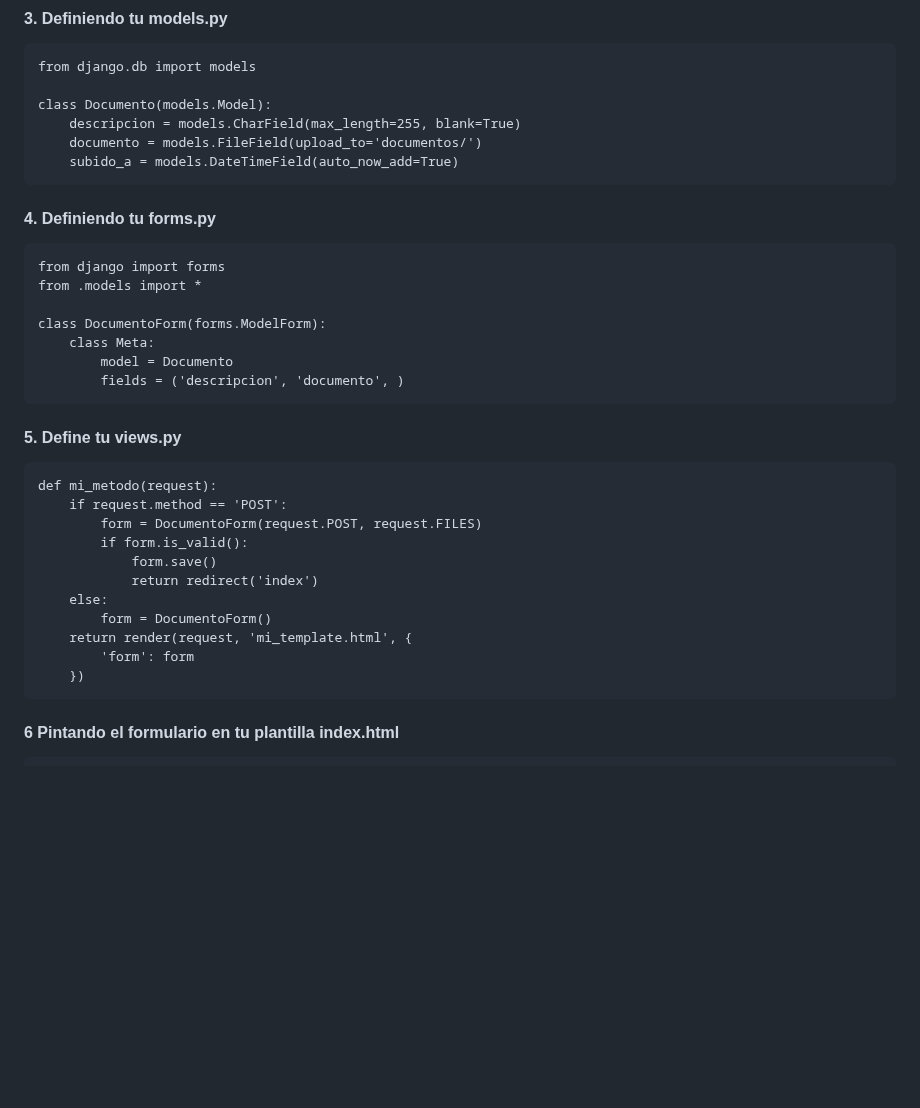
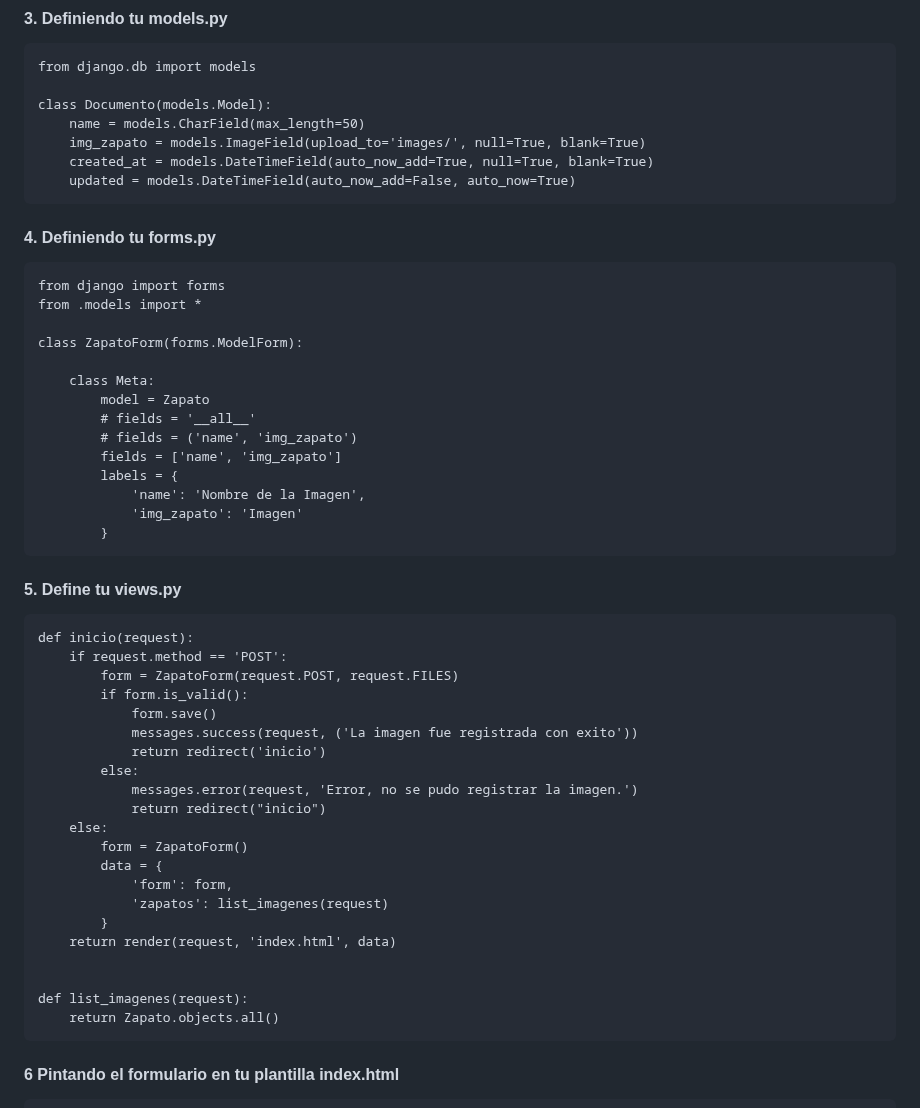
Before and after one commit to urian121/Guardar-imagen-en-Django-Python, a Markdown page: README.md, the part around one of its changes. Rendered like a GitHub page; blank space fills up the shorter version.

Commit message:
ajustando el readme de nuevo

```diff
--- a/README.md
+++ b/README.md
@@ -83,33 +78,51 @@ Opción 2: Crear un entorno virtual con el paquete que ya viene por defecto en l
     from django.db import models
 
     class Documento(models.Model):
-    	descripcion = models.CharField(max_length=255, blank=True)
-    	documento = models.FileField(upload_to='documentos/')
-    	subido_a = models.DateTimeField(auto_now_add=True)
+        name = models.CharField(max_length=50)
+        img_zapato = models.ImageField(upload_to='images/', null=True, blank=True)
+        created_at = models.DateTimeField(auto_now_add=True, null=True, blank=True)
+        updated = models.DateTimeField(auto_now_add=False, auto_now=True)
 
 #### 4. Definiendo tu forms.py
 
     from django import forms
     from .models import *
 
-    class DocumentoForm(forms.ModelForm):
-    	class Meta:
-    		model = Documento
-    		fields = ('descripcion', 'documento', )
+    class ZapatoForm(forms.ModelForm):
+
+        class Meta:
+            model = Zapato
+            # fields = '__all__'
+            # fields = ('name', 'img_zapato')
+            fields = ['name', 'img_zapato']
+            labels = {
+                'name': 'Nombre de la Imagen',
+                'img_zapato': 'Imagen'
+            }
 
 #### 5. Define tu views.py
 
-    def mi_metodo(request):
-    	if request.method == 'POST':
-    		form = DocumentoForm(request.POST, request.FILES)
-    		if form.is_valid():
-    			form.save()
-    			return redirect('index')
-    	else:
-    		form = DocumentoForm()
-    	return render(request, 'mi_template.html', {
-    		'form': form
-    	})
+    def inicio(request):
+        if request.method == 'POST':
+            form = ZapatoForm(request.POST, request.FILES)
+            if form.is_valid():
+                form.save()
+                messages.success(request, ('La imagen fue registrada con exito'))
+                return redirect('inicio')
+            else:
+                messages.error(request, 'Error, no se pudo registrar la imagen.')
+                return redirect("inicio")
+        else:
+            form = ZapatoForm()
+            data = {
+                'form': form,
+                'zapatos': list_imagenes(request)
+            }
+        return render(request, 'index.html', data)
+
+
+    def list_imagenes(request):
+        return Zapato.objects.all()
 
 #### 6 Pintando el formulario en tu plantilla index.html
 
```
Also changed, not shown: other parts of README.md (+7 -13 lines).
